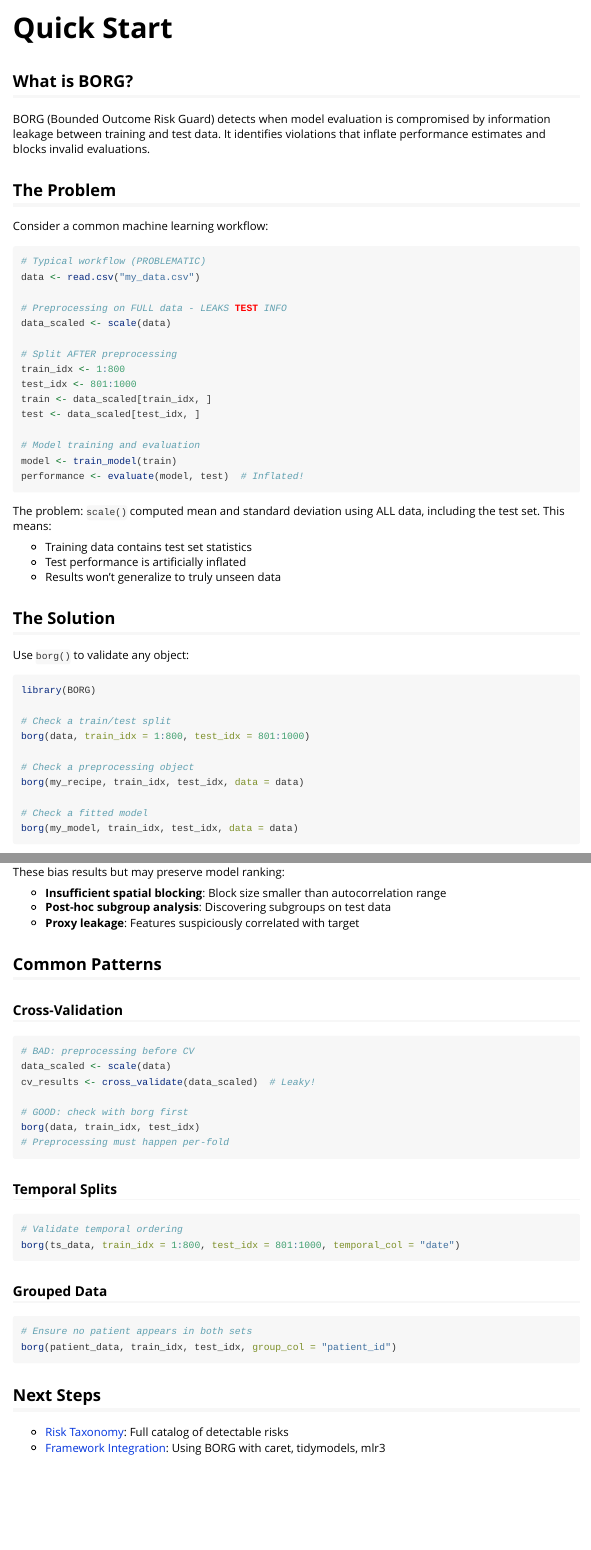
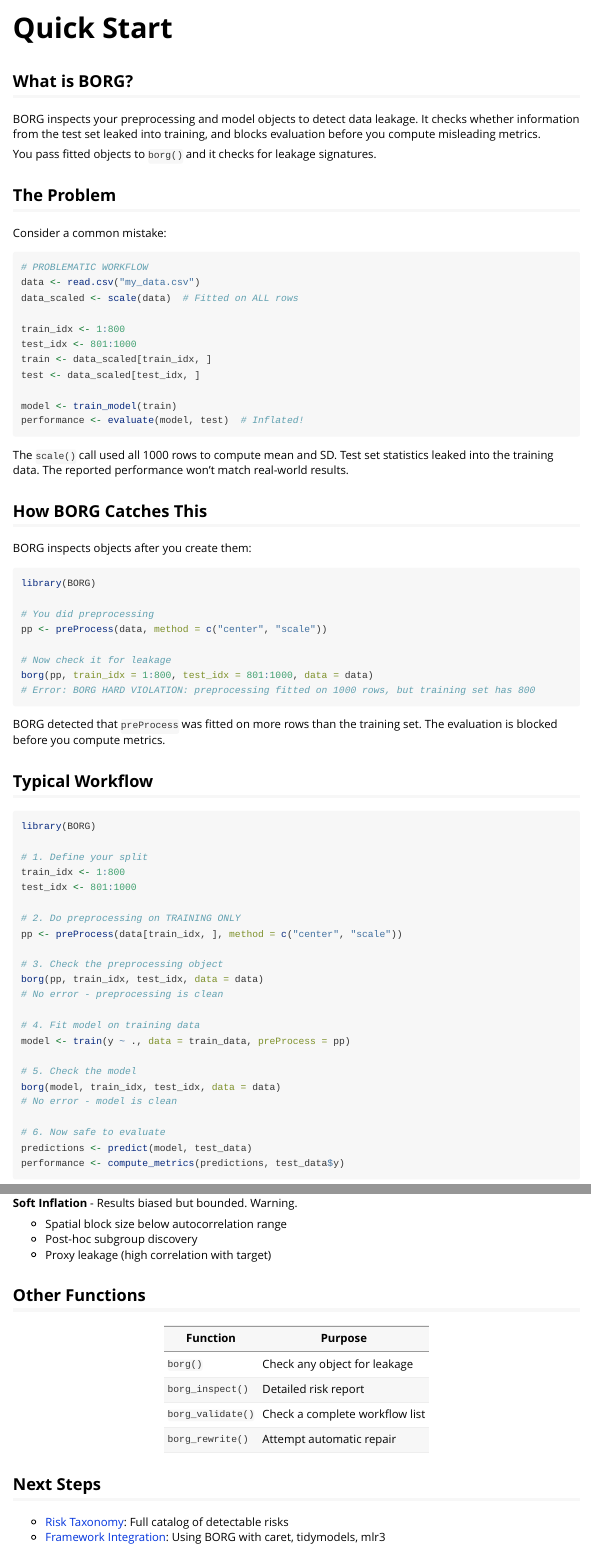
Before and after one commit to gcol33/BORG, an R Markdown document (vignettes/quickstart.Rmd): the page in a window 1100 px wide, from its top, and a second part further down, joined at a grey line. Rendered offline with R 4.5, knitr and Pandoc, with nearby package versions.

Commit message:
Clarify quickstart: borg() inspects objects after creation
🤖 Generated with [Claude Code](https://claude.com/claude-code)

Co-Authored-By: Claude Opus 4.5 <noreply@anthropic.com>

````diff
--- a/vignettes/quickstart.Rmd
+++ b/vignettes/quickstart.Rmd
@@ -16,60 +16,76 @@
 
 ## What is BORG?
 
-BORG (Bounded Outcome Risk Guard) detects when model evaluation is compromised
-by information leakage between training and test data. It identifies violations
-that inflate performance estimates and blocks invalid evaluations.
+BORG inspects your preprocessing and model objects to detect data leakage. It
+checks whether information from the test set leaked into training, and blocks
+evaluation before you compute misleading metrics.
+
+You pass fitted objects to `borg()` and it checks for leakage signatures.
 
 ## The Problem
 
-Consider a common machine learning workflow:
+Consider a common mistake:
 
 ```r
-# Typical workflow (PROBLEMATIC)
+# PROBLEMATIC WORKFLOW
 data <- read.csv("my_data.csv")
+data_scaled <- scale(data)  # Fitted on ALL rows
 
-# Preprocessing on FULL data - LEAKS TEST INFO
-data_scaled <- scale(data)
-
-# Split AFTER preprocessing
 train_idx <- 1:800
 test_idx <- 801:1000
 train <- data_scaled[train_idx, ]
 test <- data_scaled[test_idx, ]
 
-# Model training and evaluation
 model <- train_model(train)
 performance <- evaluate(model, test)  # Inflated!
 ```
 
-The problem: `scale()` computed mean and standard deviation using ALL data,
-including the test set. This means:
+The `scale()` call used all 1000 rows to compute mean and SD. Test set
+statistics leaked into the training data. The reported performance won't
+match real-world results.
 
-- Training data contains test set statistics
-- Test performance is artificially inflated
-- Results won't generalize to truly unseen data
+## How BORG Catches This
 
-## The Solution
-
-Use `borg()` to validate any object:
+BORG inspects objects after you create them:
 
 ```r
 library(BORG)
 
-# Check a train/test split
-borg(data, train_idx = 1:800, test_idx = 801:1000)
+# You did preprocessing
+pp <- preProcess(data, method = c("center", "scale"))
 
-# Check a preprocessing object
-borg(my_recipe, train_idx, test_idx, data = data)
-
-# Check a fitted model
-borg(my_model, train_idx, test_idx, data = data)
+# Now check it for leakage
+borg(pp, train_idx = 1:800, test_idx = 801:1000, data = data)
+# Error: BORG HARD VIOLATION: preprocessing fitted on 1000 rows, but training set has 800
 ```
 
-`borg()` auto-detects the object type and runs the appropriate validation. If
-something is wrong, it errors with a clear message:
+BORG detected that `preProcess` was fitted on more rows than the training set.
+The evaluation is blocked before you compute metrics.
+
+## Typical Workflow
 
 ```r
-borg(data, train_idx = 1:800, test_idx = 801:1000)
-# Error: BORG HARD VIOLATION: preprocessing fitted on full data
+library(BORG)
+
+# 1. Define your split
+train_idx <- 1:800
+test_idx <- 801:1000
+
+# 2. Do preprocessing on TRAINING ONLY
+pp <- preProcess(data[train_idx, ], method = c("center", "scale"))
+
+# 3. Check the preprocessing object
+borg(pp, train_idx, test_idx, data = data)
+# No error - preprocessing is clean
+
+# 4. Fit model on training data
+model <- train(y ~ ., data = train_data, preProcess = pp)
+
+# 5. Check the model
+borg(model, train_idx, test_idx, data = data)
+# No error - model is clean
+
+# 6. Now safe to evaluate
+predictions <- predict(model, test_data)
+performance <- compute_metrics(predictions, test_data$y)
 ```
@@ -75,0 +94 @@
+compute metrics.
@@ -76,3 +133,23 @@
+## Risk Classification
+
+**Hard Violations** - Evaluation is invalid. Blocked.
+
+- Index overlap between train and test
+- Preprocessing fitted on full data
+- Target leakage (feature derived from outcome)
+- Temporal look-ahead
+- Group membership in both splits
+
+**Soft Inflation** - Results biased but bounded. Warning.
+
+- Spatial block size below autocorrelation range
+- Post-hoc subgroup discovery
+- Proxy leakage (high correlation with target)
 
 ## Other Functions
 
+| Function | Purpose |
+|----------|---------|
+| `borg()` | Check any object for leakage |
+| `borg_inspect()` | Detailed risk report |
+| `borg_validate()` | Check a complete workflow list |
@@ -114,36 +157,3 @@
-These bias results but may preserve model ranking:
-
-- **Insufficient spatial blocking**: Block size smaller than autocorrelation range
-- **Post-hoc subgroup analysis**: Discovering subgroups on test data
-- **Proxy leakage**: Features suspiciously correlated with target
-
-## Common Patterns
-
-### Cross-Validation
-
-```r
-# BAD: preprocessing before CV
-data_scaled <- scale(data)
-cv_results <- cross_validate(data_scaled)  # Leaky!
-
-# GOOD: check with borg first
-borg(data, train_idx, test_idx)
-# Preprocessing must happen per-fold
-```
-
-### Temporal Splits
-
-```r
-# Validate temporal ordering
-borg(ts_data, train_idx = 1:800, test_idx = 801:1000, temporal_col = "date")
-```
-
-### Grouped Data
-
-```r
-# Ensure no patient appears in both sets
-borg(patient_data, train_idx, test_idx, group_col = "patient_id")
-```
 
 ## Next Steps
 
````
Also changed, not shown: vignettes/quickstart.Rmd (74 more changed lines).
